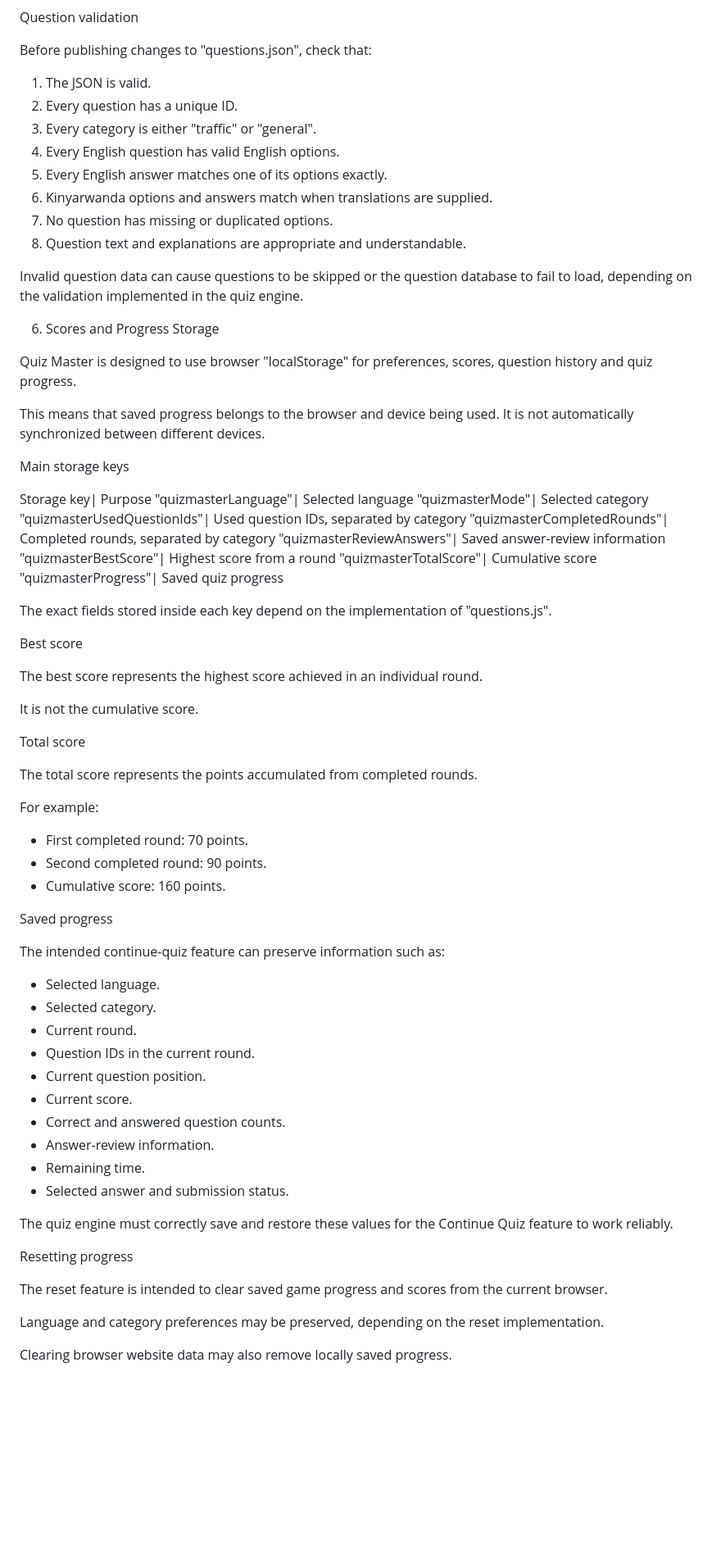
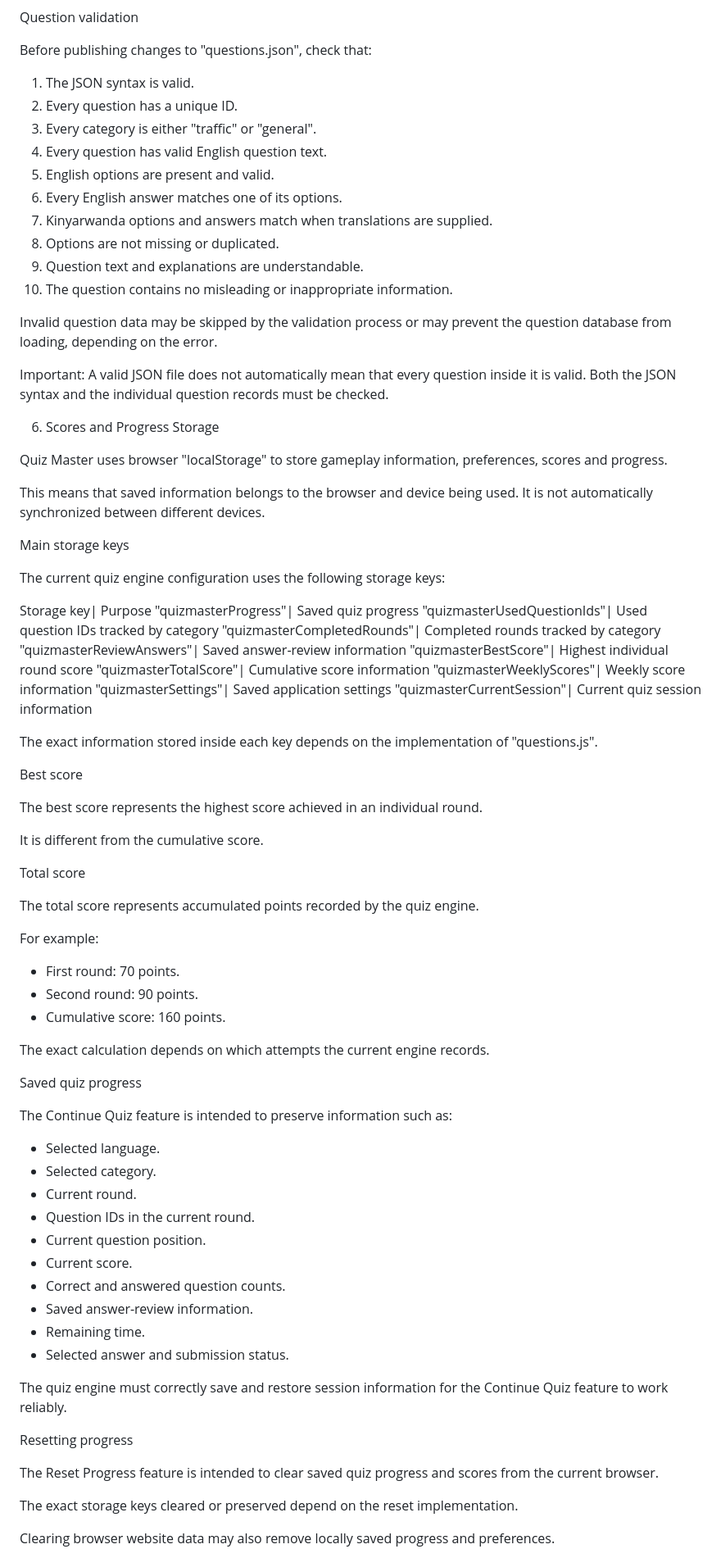
Before and after one commit to mazimpakaisaie7-eng/quizmaster-, a Markdown page: readme.md, the part around one of its changes. Shown at 82% size. Rendered like a GitHub page; blank space fills up the shorter version.

Commit message:
Enhance README content for clarity and detail
Updated the README to improve clarity and detail in project description, language options, and gameplay instructions.

```diff
--- a/readme.md
+++ b/readme.md
@@ -157,56 +185,65 @@ Question validation
 
 Before publishing changes to "questions.json", check that:
 
-1. The JSON is valid.
+1. The JSON syntax is valid.
 2. Every question has a unique ID.
 3. Every category is either "traffic" or "general".
-4. Every English question has valid English options.
-5. Every English answer matches one of its options exactly.
-6. Kinyarwanda options and answers match when translations are supplied.
-7. No question has missing or duplicated options.
-8. Question text and explanations are appropriate and understandable.
+4. Every question has valid English question text.
+5. English options are present and valid.
+6. Every English answer matches one of its options.
+7. Kinyarwanda options and answers match when translations are supplied.
+8. Options are not missing or duplicated.
+9. Question text and explanations are understandable.
+10. The question contains no misleading or inappropriate information.
 
-Invalid question data can cause questions to be skipped or the question database to fail to load, depending on the validation implemented in the quiz engine.
+Invalid question data may be skipped by the validation process or may prevent the question database from loading, depending on the error.
+
+Important: A valid JSON file does not automatically mean that every question inside it is valid. Both the JSON syntax and the individual question records must be checked.
 
 6. Scores and Progress Storage
 
-Quiz Master is designed to use browser "localStorage" for preferences, scores, question history and quiz progress.
+Quiz Master uses browser "localStorage" to store gameplay information, preferences, scores and progress.
 
-This means that saved progress belongs to the browser and device being used. It is not automatically synchronized between different devices.
+This means that saved information belongs to the browser and device being used. It is not automatically synchronized between different devices.
 
 Main storage keys
 
+The current quiz engine configuration uses the following storage keys:
+
 Storage key| Purpose
-"quizmasterLanguage"| Selected language
-"quizmasterMode"| Selected category
-"quizmasterUsedQuestionIds"| Used question IDs, separated by category
-"quizmasterCompletedRounds"| Completed rounds, separated by category
+"quizmasterProgress"| Saved quiz progress
+"quizmasterUsedQuestionIds"| Used question IDs tracked by category
+"quizmasterCompletedRounds"| Completed rounds tracked by category
 "quizmasterReviewAnswers"| Saved answer-review information
-"quizmasterBestScore"| Highest score from a round
-"quizmasterTotalScore"| Cumulative score
-"quizmasterProgress"| Saved quiz progress
+"quizmasterBestScore"| Highest individual round score
+"quizmasterTotalScore"| Cumulative score information
+"quizmasterWeeklyScores"| Weekly score information
+"quizmasterSettings"| Saved application settings
+"quizmasterCurrentSession"| Current quiz session information
 
-The exact fields stored inside each key depend on the implementation of "questions.js".
+The exact information stored inside each key depends on the implementation of "questions.js".
 
 Best score
 
 The best score represents the highest score achieved in an individual round.
 
-It is not the cumulative score.
+It is different from the cumulative score.
 
 Total score
 
-The total score represents the points accumulated from completed rounds.
+The total score represents accumulated points recorded by the quiz engine.
 
 For example:
 
-- First completed round: 70 points.
-- Second completed round: 90 points.
+- First round: 70 points.
+- Second round: 90 points.
 - Cumulative score: 160 points.
 
-Saved progress
+The exact calculation depends on which attempts the current engine records.
 
-The intended continue-quiz feature can preserve information such as:
+Saved quiz progress
+
+The Continue Quiz feature is intended to preserve information such as:
 
 - Selected language.
 - Selected category.
@@ -215,17 +252,17 @@ The intended continue-quiz feature can preserve information such as:
 - Current question position.
 - Current score.
 - Correct and answered question counts.
-- Answer-review information.
+- Saved answer-review information.
 - Remaining time.
 - Selected answer and submission status.
 
-The quiz engine must correctly save and restore these values for the Continue Quiz feature to work reliably.
+The quiz engine must correctly save and restore session information for the Continue Quiz feature to work reliably.
 
 Resetting progress
 
-The reset feature is intended to clear saved game progress and scores from the current browser.
+The Reset Progress feature is intended to clear saved quiz progress and scores from the current browser.
 
-Language and category preferences may be preserved, depending on the reset implementation.
+The exact storage keys cleared or preserved depend on the reset implementation.
 
-Clearing browser website data may also remove locally saved progress.
+Clearing browser website data may also remove locally saved progress and preferences.
 
```
Also changed, not shown: other parts of readme.md (+236 -108 lines).
